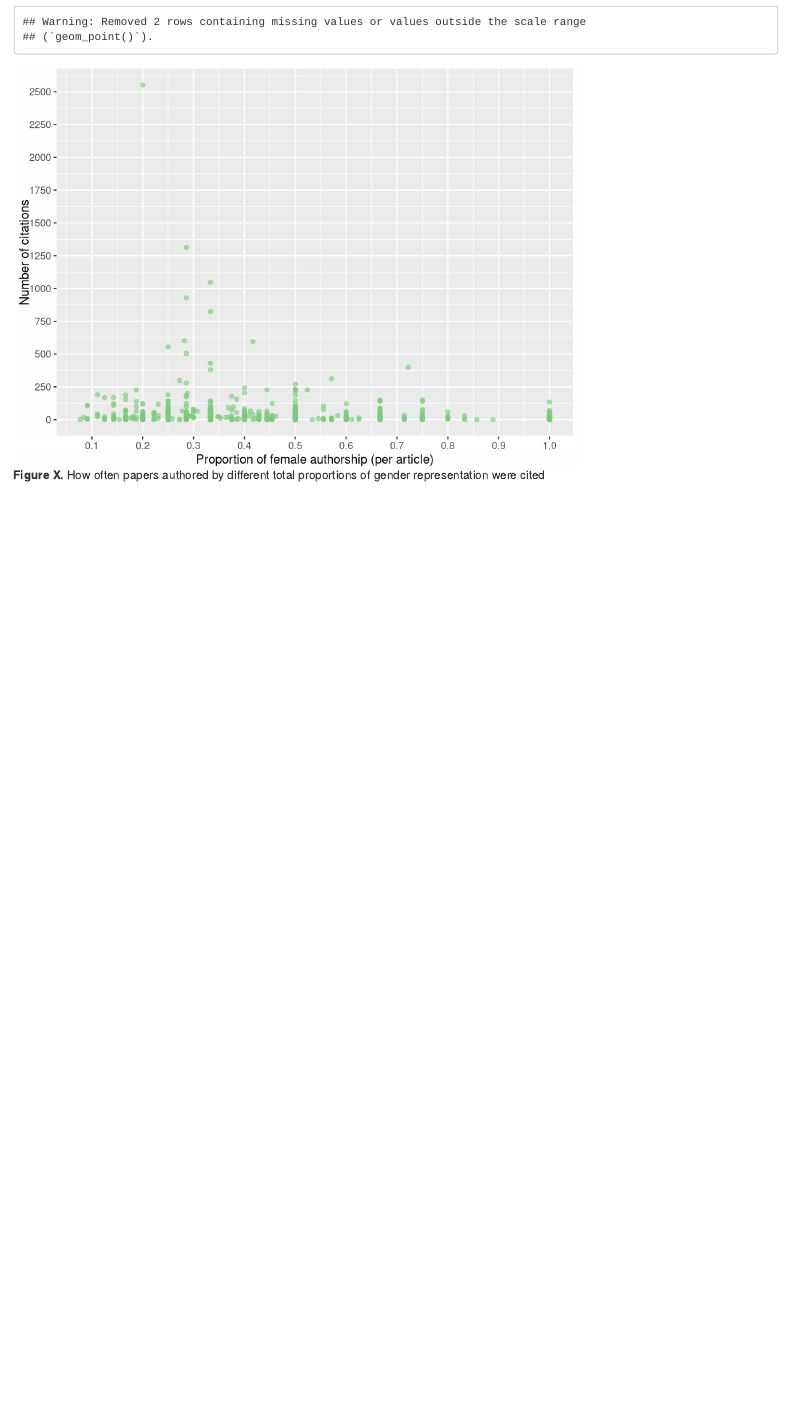
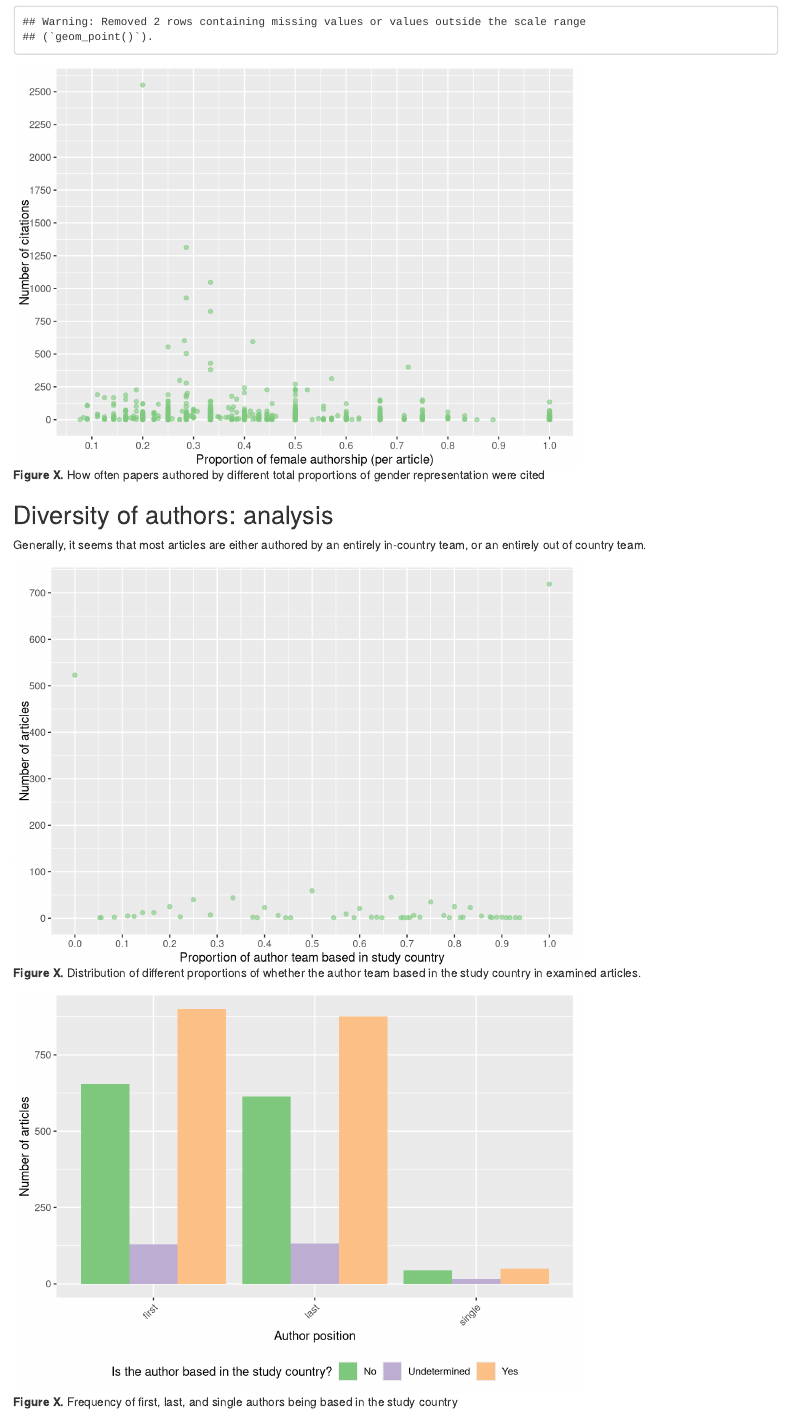
Before and after one commit to scheng87/coralreef, an R Markdown document (CoralReef_GenderDiversity_Results.Rmd): the page in a window 1100 px wide, from 8760 px down. Rendered offline with R 4.5, knitr and Pandoc, with nearby package versions; some code elsewhere in the file could not run offline.

Commit message:
Fixed miscoded and missing author orders, mispelled names in cleaned data.
Regenerated cleaned RDS file with proportions calculated for overall authorship contribution and contribution by identified genders.

Affiliation diversity prelim stats calculated.

````diff
--- a/CoralReef_GenderDiversity_Results.Rmd
+++ b/CoralReef_GenderDiversity_Results.Rmd
@@ -707,3 +707,61 @@ ggplot(gpc, aes(x=x, y=Times.Cited)) +
   xlab("Proportion of female authorship (per article)") +
   ylab("Number of citations")
 ```
+
+## Diversity of authors: analysis
+
+```{r diversity, include=FALSE}
+##Affiliation analysis
+diversity <- df2 %>% select(Article.ID,Author,Author_order,First_last,Author_gender,Author.Based.In.Country,Author.Based.In.Sovereign,Mapping_Country,Mapping_affiliation,Prop_overall_authorship) %>% distinct()
+diversity$Author.Based.In.Country <- as.character(diversity$Author.Based.In.Country)
+diversity$Author.Based.In.Sovereign <- as.character(diversity$Author.Based.In.Sovereign)
+diversity$Author.Based.In.Country <- gsub("^No ","No",diversity$Author.Based.In.Country)
+diversity$Author.Based.In.Country <- gsub("yes","Yes",diversity$Author.Based.In.Country)
+diversity$Author.Based.In.Country[is.na(diversity$Author.Based.In.Country)] <- "Undetermined"
+diversity$Author.Based.In.Country[diversity$Author.Based.In.Country == ""] <- "Undetermined"
+```
+
+Generally, it seems that most articles are either authored by an entirely in-country team, or an entirely out of country team.
+
+```{R div_stats, echo=FALSE, fig.cap='**Figure X.** Distribution of different proportions of whether the author team based in the study country in examined articles.'}
+#How often first or last author was based in study country
+da <- diversity %>% select(Article.ID,First_last,Author.Based.In.Country) %>% distinct() %>% filter(First_last != "other") %>% distinct()
+dac <- count(da,First_last,Author.Based.In.Country)
+
+#Proportion of author team from study country
+#By filtering for only yes in country, should eliminate any authors who have multiple affiliations that are causing a double count in the statistics. Out of country affiliation is dropped (however, still important to see this?)
+dp <- diversity %>% select(Article.ID,Author.Based.In.Country,Author,Prop_overall_authorship) %>% distinct()
+dpp <- aggregate(dp$Prop_overall_authorship, by=list(Article.ID=dp$Article.ID,InCountry=dp$Author.Based.In.Country), FUN=sum) %>% arrange(Article.ID)
+dppp <- spread(dpp,InCountry,x)
+dppp[is.na(dppp)] <- 0
+dpp_c <- count(dppp,Yes)
+colnames(dpp_c) <- c("Prop.Based.In.Country","n")
+
+ggplot(dpp_c, aes(x=Prop.Based.In.Country, y=n)) +
+  geom_point(size=1.5, color="#7FC97F", alpha=0.6,stroke=0.5) +
+  scale_x_continuous(breaks=seq(0,1,0.1)) +
+  scale_y_continuous(breaks=seq(0,1000,100)) +
+  xlab("Proportion of author team based in study country") +
+  ylab("Number of articles")
+```
+
+```{r div_sum, echo=FALSE, fig.cap='**Figure X.** Frequency of first, last, and single authors being based in the study country'}
+ggplot(dac, aes(First_last,n)) +
+  geom_col(aes(fill=Author.Based.In.Country),position=position_dodge()) +
+  ylab("Number of articles") +
+  xlab("Author position") +
+  theme(
+    axis.text.x=element_text(angle=45,hjust=1),
+    legend.position='bottom') +
+  scale_fill_brewer(palette = "Accent") +
+  guides(fill=guide_legend(title="Is the author based in the study country?"),
+         guide=guide_legend(
+           direction="horizontal",
+           #keyheight= unit(2, units="mm"),
+           #keywidth = unit(70/length(labels), units="mm"),
+           title.position = "top",
+           title.hjust = 0.5,
+           label.hjust = 1,
+           label.position="bottom"
+         ))
+```
````
Also changed, not shown: analysis.R (+35 -7 lines), processing_cleaning.R (+21 -1 lines), final_data_for_analysis_01302020.rds, final_data_for_analysis_01312020.rds (added), CoralReef_GenderDiversity_Results.Rmd (2 more changed lines).
